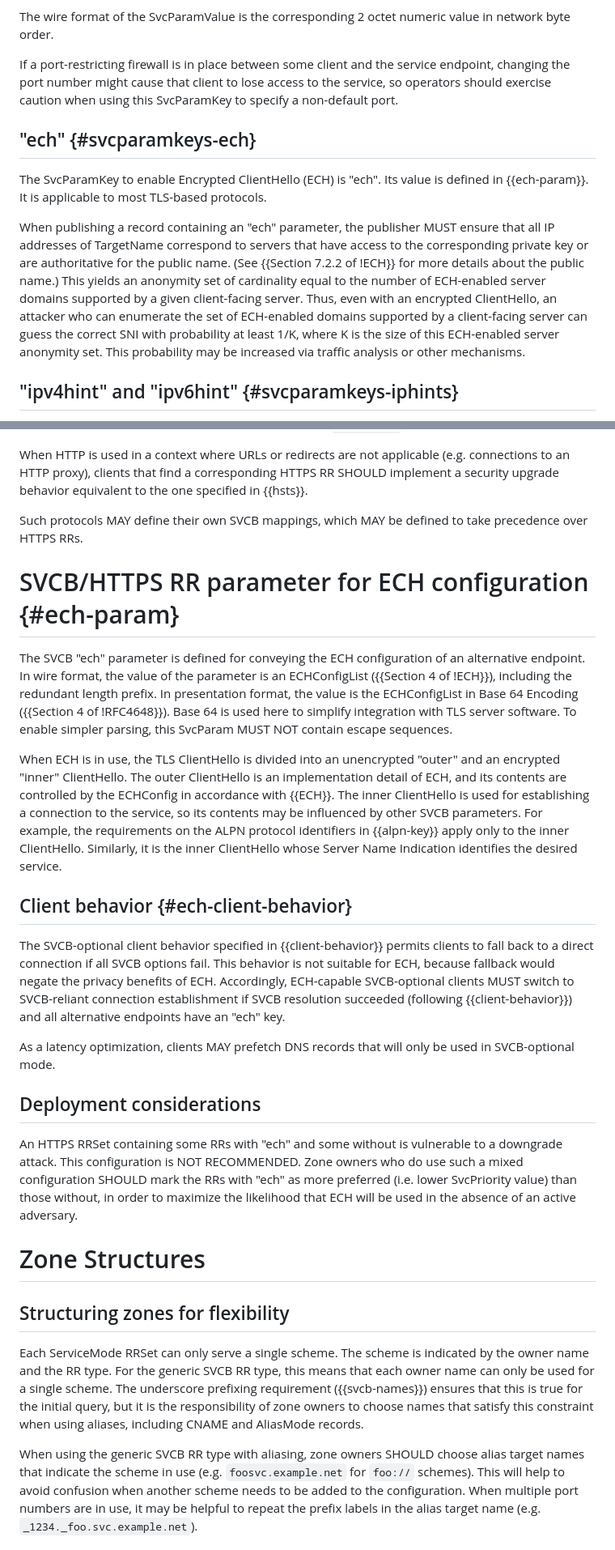
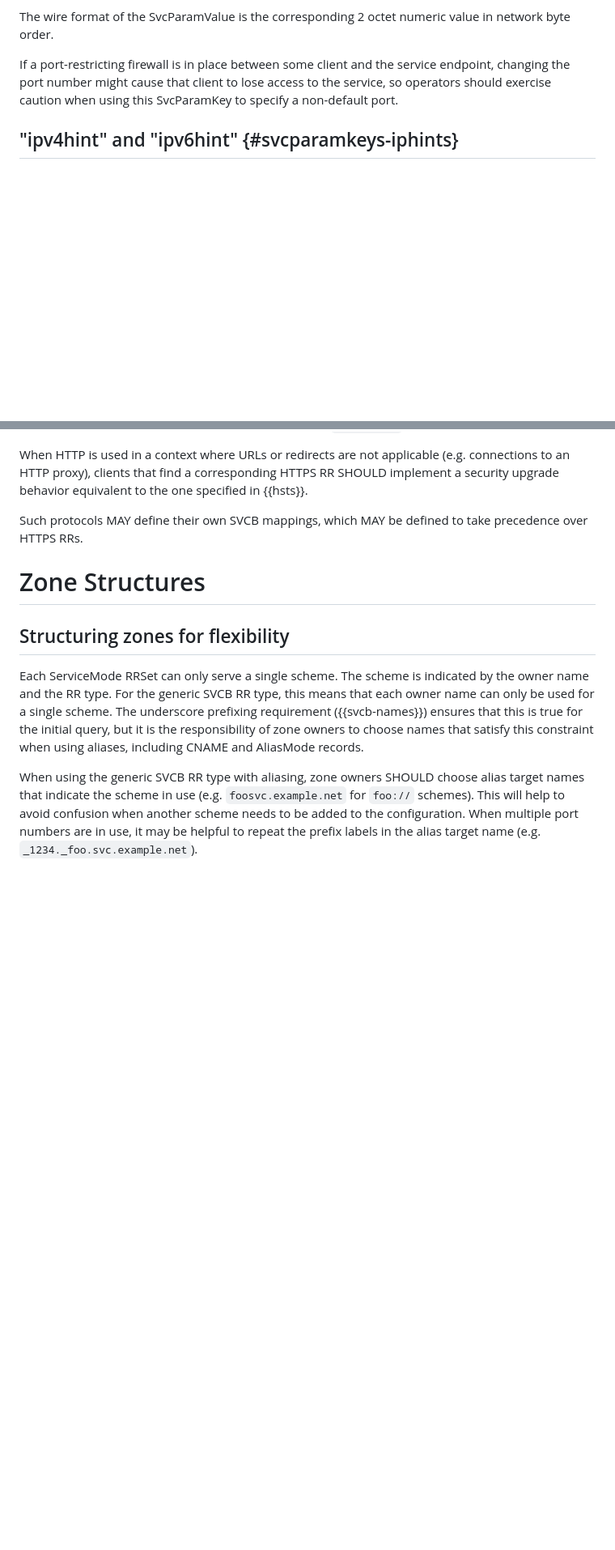
Before and after one commit to MikeBishop/dns-alt-svc, a Markdown page: draft-ietf-dnsop-svcb-https.md, 2 parts joined by grey strips. Shown: that part at 81% size. Rendered like a GitHub page; blank space fills up the shorter version.

Commit message:
Move ECH-related requirements into a separate draft

```diff
--- a/draft-ietf-dnsop-svcb-https.md
+++ b/draft-ietf-dnsop-svcb-https.md
@@ -952,25 +947,6 @@ If a port-restricting firewall is in place between some client and the service
 endpoint, changing the port number might cause that client to lose access to
 the service, so operators should exercise caution when using this SvcParamKey
 to specify a non-default port.
-
-## "ech" {#svcparamkeys-ech}
-
-The SvcParamKey to enable Encrypted ClientHello (ECH) is "ech".  Its
-value is defined in {{ech-param}}.  It is applicable to most TLS-based
-protocols.
-
-When publishing a record containing an "ech" parameter, the publisher
-MUST ensure that all IP addresses of TargetName correspond to servers
-that have access to the corresponding private key or are authoritative
-for the public name. (See {{Section 7.2.2 of !ECH}} for more
-details about the public name.) This yields an anonymity set of cardinality
-equal to the number of ECH-enabled server domains supported by a given
-client-facing server. Thus, even with an encrypted ClientHello, an attacker
-who can enumerate the set of ECH-enabled domains supported by a
-client-facing server can guess the
-correct SNI with probability at least 1/K, where K is the size of this
-ECH-enabled server anonymity set. This probability may be increased via
-traffic analysis or other mechanisms.
 
 ## "ipv4hint" and "ipv6hint" {#svcparamkeys-iphints}
 
@@ -1287,46 +1255,6 @@ SHOULD implement a security upgrade behavior equivalent to the one specified in
 Such protocols MAY define their own SVCB mappings, which MAY
 be defined to take precedence over HTTPS RRs.
 
-# SVCB/HTTPS RR parameter for ECH configuration {#ech-param}
-
-The SVCB "ech" parameter is defined for
-conveying the ECH configuration of an alternative endpoint.
-In wire format, the value of the parameter is an ECHConfigList
-({{Section 4 of !ECH}}), including the redundant length prefix.  In presentation format,
-the value is the ECHConfigList in Base 64 Encoding ({{Section 4 of !RFC4648}}).
-Base 64 is used here to simplify integration with TLS server software.
-To enable simpler parsing, this SvcParam MUST NOT contain escape sequences.
-
-When ECH is in use, the TLS ClientHello is divided into an unencrypted "outer"
-and an encrypted "inner" ClientHello.  The outer ClientHello is an implementation
-detail of ECH, and its contents are controlled by the ECHConfig in accordance
-with {{ECH}}.  The inner ClientHello is used for establishing a connection to the
-service, so its contents may be influenced by other SVCB parameters.  For example,
-the requirements on the ALPN protocol identifiers in {{alpn-key}} apply only to the inner
-ClientHello.  Similarly, it is the inner ClientHello whose Server Name Indication
-identifies the desired service.
-
-## Client behavior {#ech-client-behavior}
-
-The SVCB-optional client behavior specified in {{client-behavior}} permits clients
-to fall back to a direct connection if all SVCB options fail.  This behavior is
-not suitable for ECH, because fallback would negate the privacy benefits of
-ECH.  Accordingly, ECH-capable SVCB-optional clients MUST switch to
-SVCB-reliant connection establishment if SVCB resolution succeeded (following
-{{client-behavior}}) and all alternative endpoints have an "ech" key.
-
-As a latency optimization, clients MAY prefetch DNS records that will only be used
-in SVCB-optional mode.
-
-## Deployment considerations
-
-An HTTPS RRSet containing some RRs with "ech" and some without is
-vulnerable to a downgrade attack.  This configuration is NOT RECOMMENDED.
-Zone owners who do use such a mixed configuration SHOULD mark the RRs with
-"ech" as more preferred (i.e. lower SvcPriority value) than those
-without, in order to maximize the likelihood that ECH will be used in the
-absence of an active adversary.
-
 # Zone Structures
 
 ## Structuring zones for flexibility
```
Also changed, not shown: other parts of draft-ietf-dnsop-svcb-https.md (+43 -56 lines), draft-sbn-dnsop-svcb-ech.md (added, +92 -0 lines).
